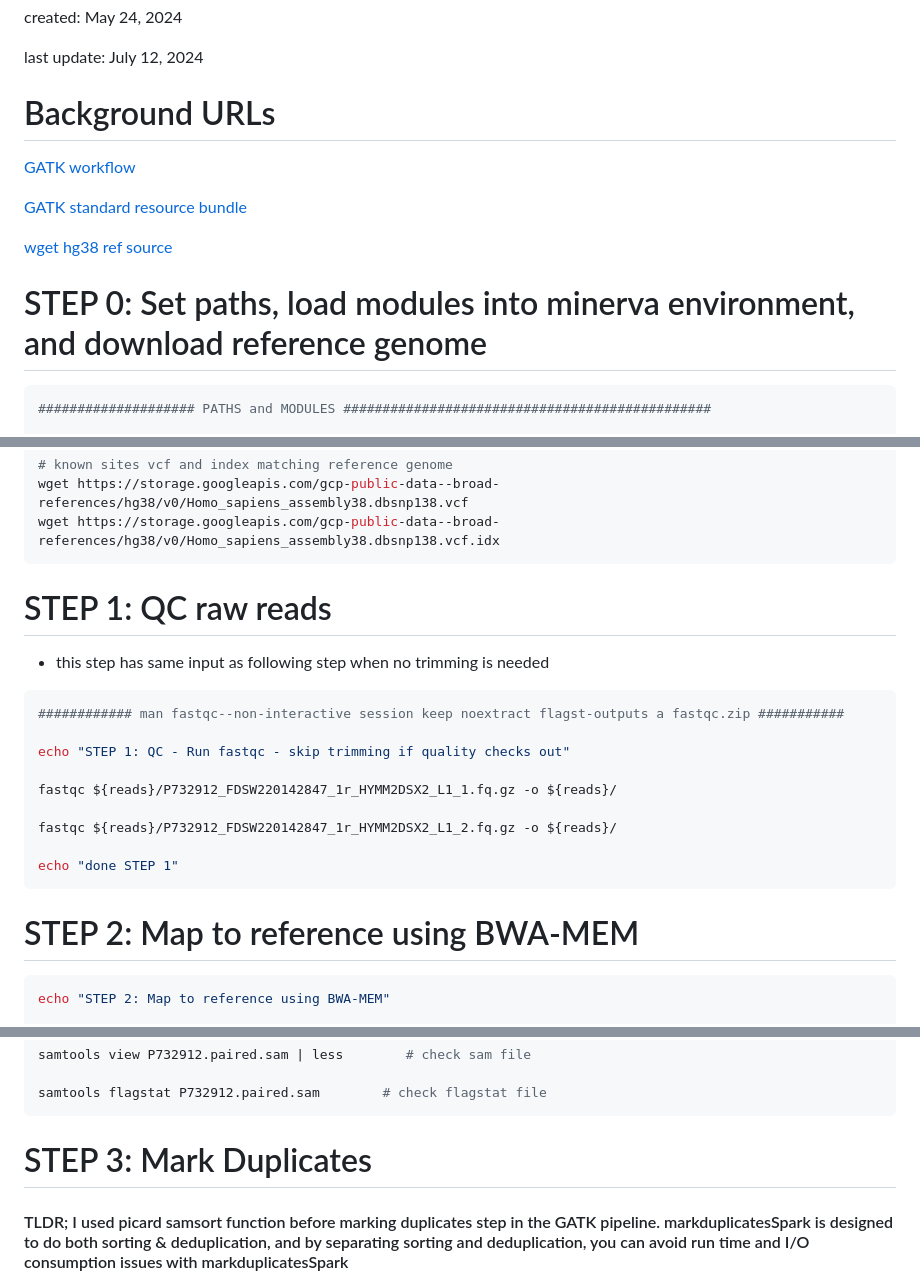
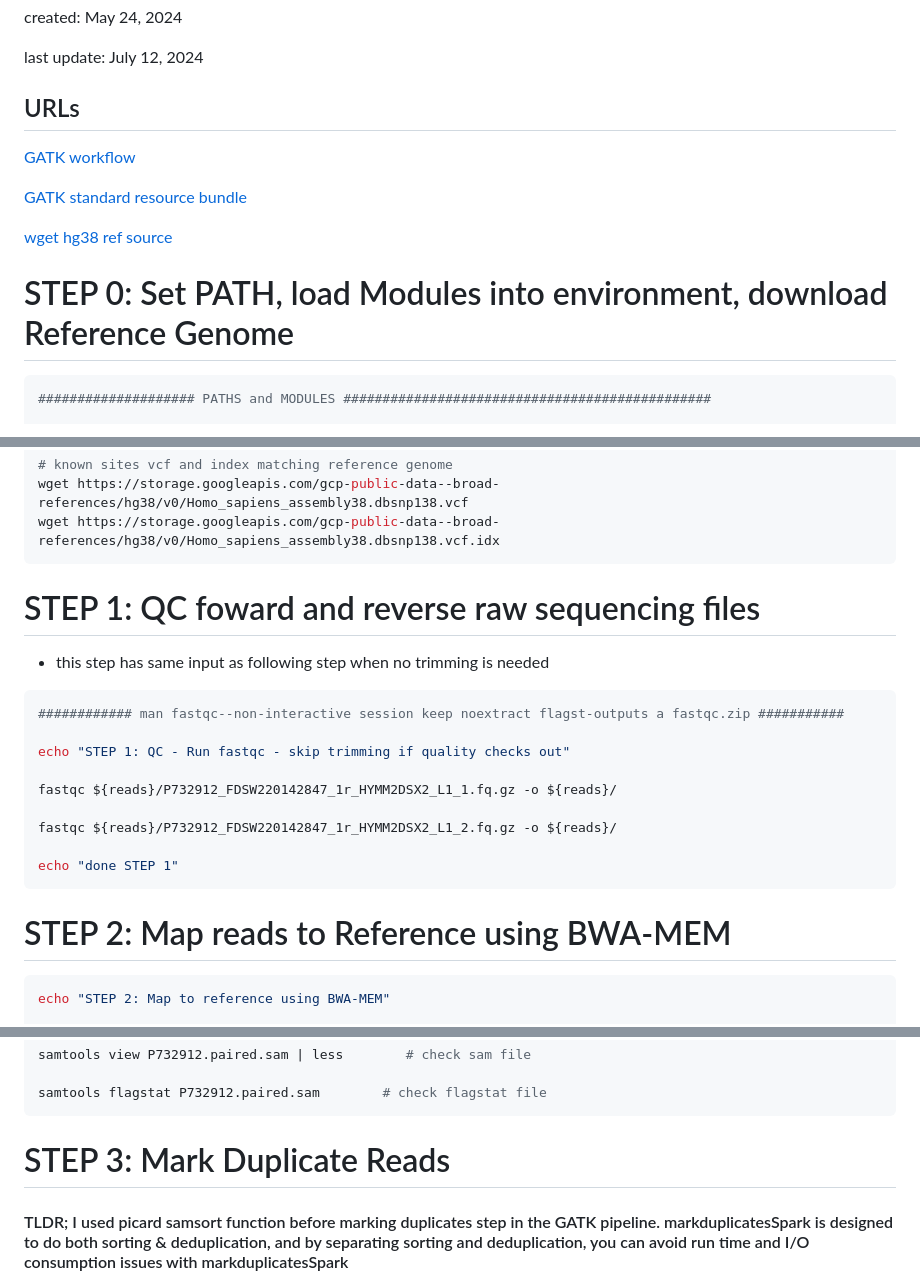
Before and after one commit to Mfpfox/WGS, a Markdown page: README.md, 3 parts joined by grey strips. GitHub-like rendering.

````diff
--- a/README.md
+++ b/README.md
@@ -7,7 +7,7 @@ created:  May 24, 2024
 
 last update: July 12, 2024
 
-# Background URLs
+## URLs
 
 [GATK workflow](https://gatk.broadinstitute.org/hc/en-us/articles/360035535932-Germline-short-variant-discovery-SNPs-Indels-)
 
@@ -16,7 +16,7 @@ last update: July 12, 2024
 [wget hg38 ref source](https://console.cloud.google.com/storage/browser/gcp-public-data--broad-references/hg38/v0;tab=objects?pageState=(%22StorageObjectListTable%22:(%22f%22:%22%255B%255D%22))&prefix=&forceOnObjectsSortingFiltering=false)
 
 
-# STEP 0: Set paths, load modules into minerva environment, and download reference genome
+# STEP 0: Set PATH, load Modules into environment, download Reference Genome
 
 ```python
 #################### PATHS and MODULES ###############################################
@@ -59,7 +59,7 @@ wget https://storage.googleapis.com/gcp-public-data--broad-references/hg38/v0/Ho
 ```
 
 
-# STEP 1: QC raw reads
+# STEP 1: QC foward and reverse raw sequencing files
 * this step has same input as following step when no trimming is needed
 
 ```bash
@@ -76,7 +76,7 @@ echo "done STEP 1"
 
 
 
-# STEP 2: Map to reference using BWA-MEM
+# STEP 2: Map reads to Reference using BWA-MEM
 
 ```bash
 echo "STEP 2: Map to reference using BWA-MEM"
@@ -109,7 +109,7 @@ samtools flagstat P732912.paired.sam        # check flagstat file
 
 
 
-# STEP 3: Mark Duplicates
+# STEP 3: Mark Duplicate Reads
 #### TLDR; I used picard samsort function before marking duplicates step in the GATK pipeline. markduplicatesSpark is designed to do both sorting & deduplication, and by separating sorting and deduplication, you can avoid run time and I/O consumption issues with markduplicatesSpark
 * my initial attempts to run markduplicates failed because it ran over requested lsf time. upon reviewing failed run log files, I was  concerned about the I/O messages content size, which was generated by SPARK
     * I learned that SPARK is super I/O hungry, and because of this, its generally best to write messages to a SSD (fastest I/O). On minerva, this could be a temp directory in user's home. Scratch has 20gb allocated. Essentially, you want the writing of messages to not eat up the job processing memory.
````
Also changed, not shown: other parts of README.md (+5 -5 lines).
